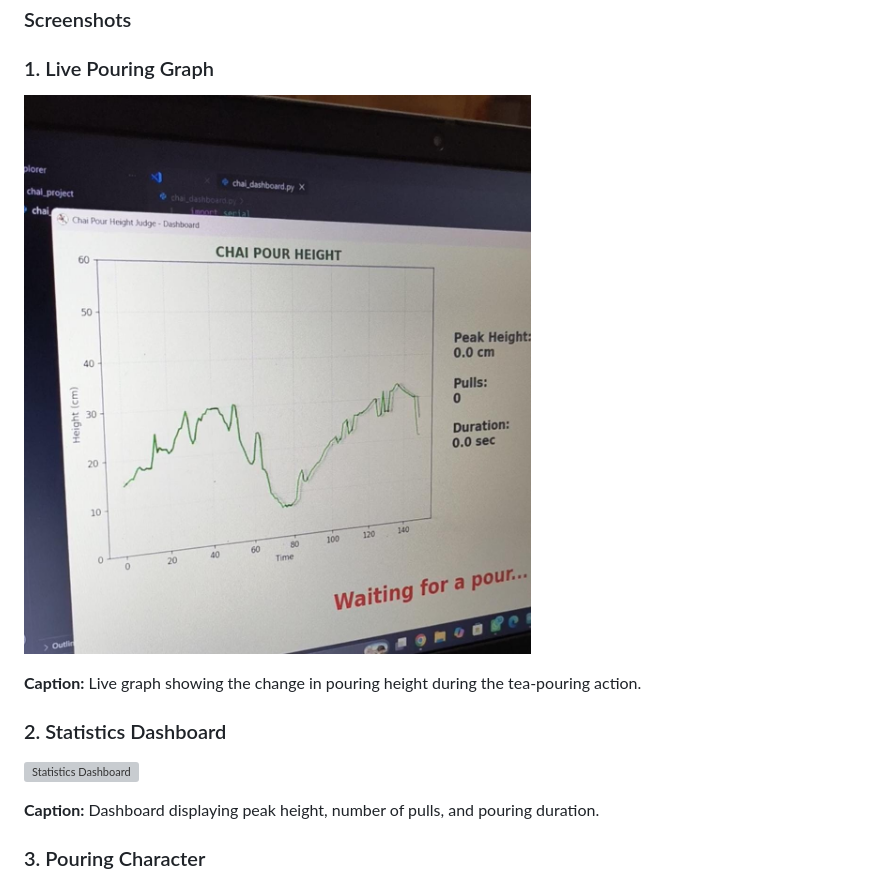
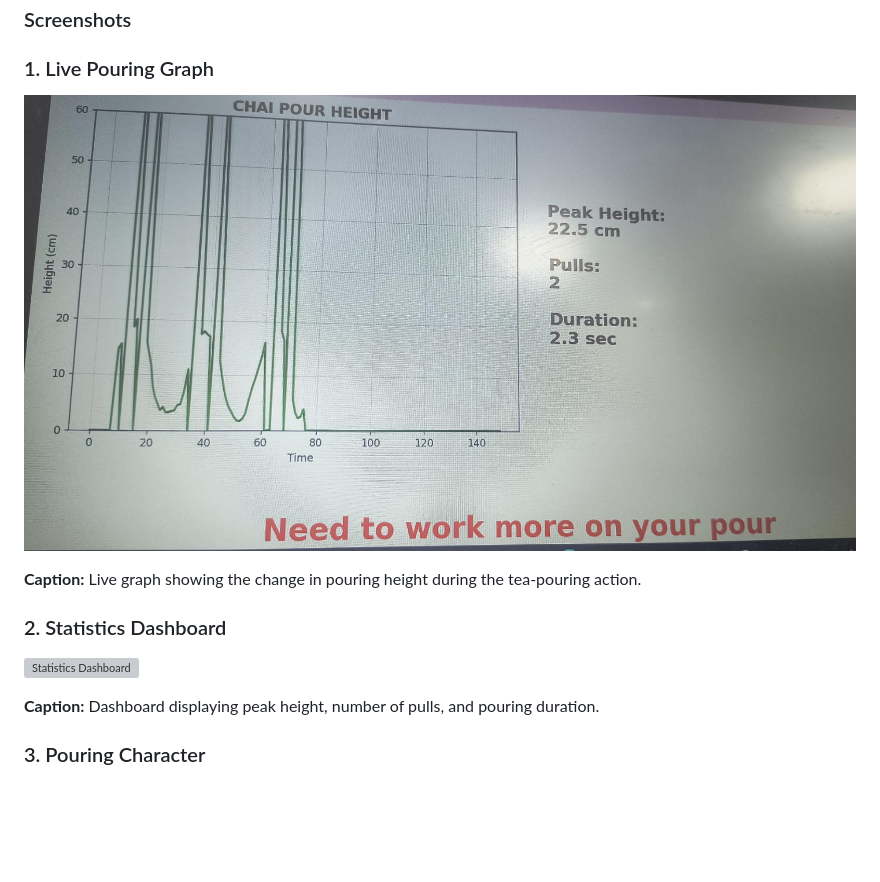
Before and after one commit to wazhaafzal/Blink-cart, a Markdown page: README.md, the part around one of its changes. GitHub-like rendering; blank space fills up the shorter version; grey boxes are pictures that could not be loaded.

Commit message:
Fix image links in README.md
Updated image references in README for accuracy.

```diff
--- a/README.md
+++ b/README.md
@@ -154,7 +154,7 @@ The live dashboard will open and display the pouring height graph, statistics, a
 
 ### 1. Live Pouring Graph
 
-![Live Pouring Graph](output_chaya.jpeg)
+![Live Pouring Graph](pouring.jpeg)
 
 **Caption:** Live graph showing the change in pouring height during the tea-pouring action.
 
```
Also changed, not shown: other parts of README.md (+1 -1 lines).
